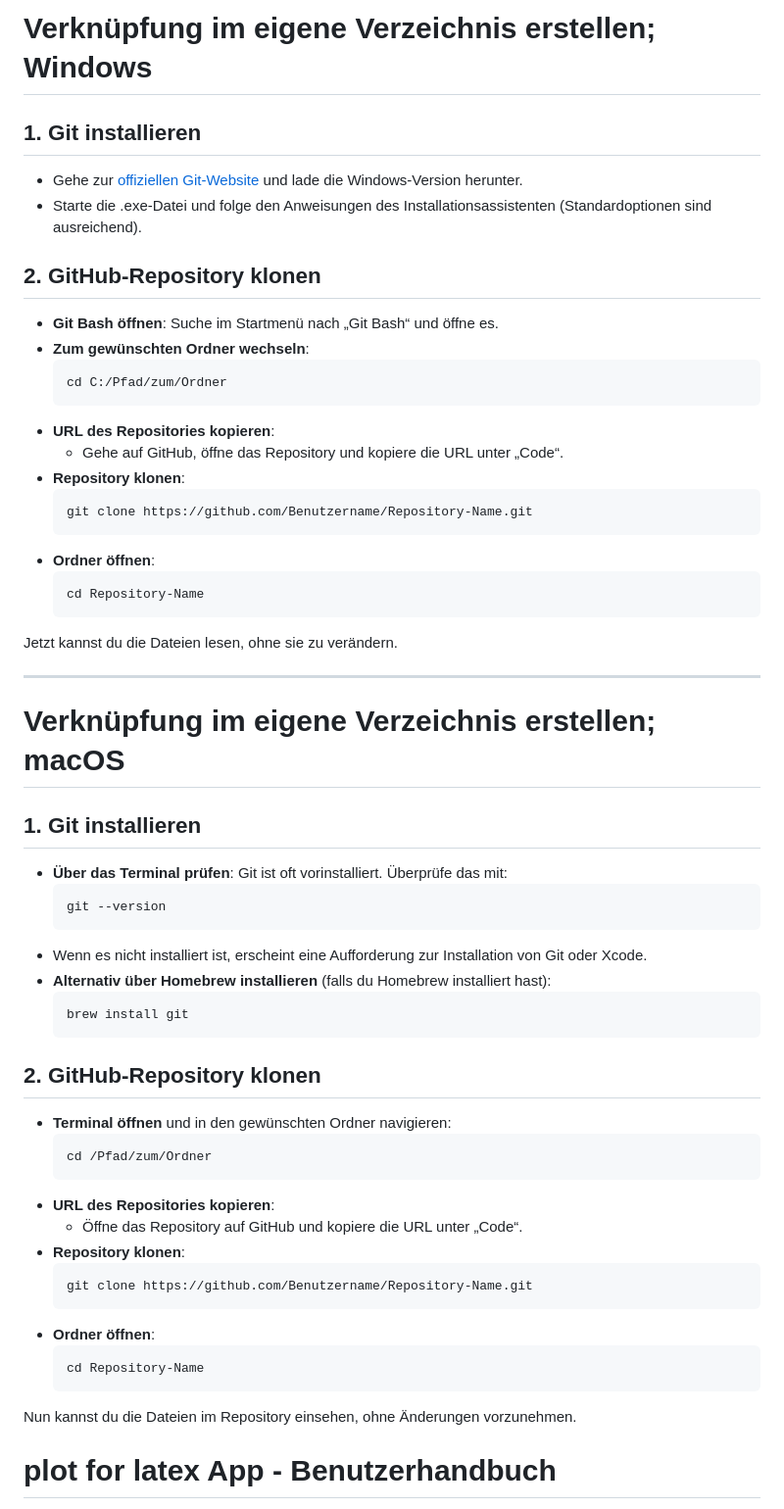
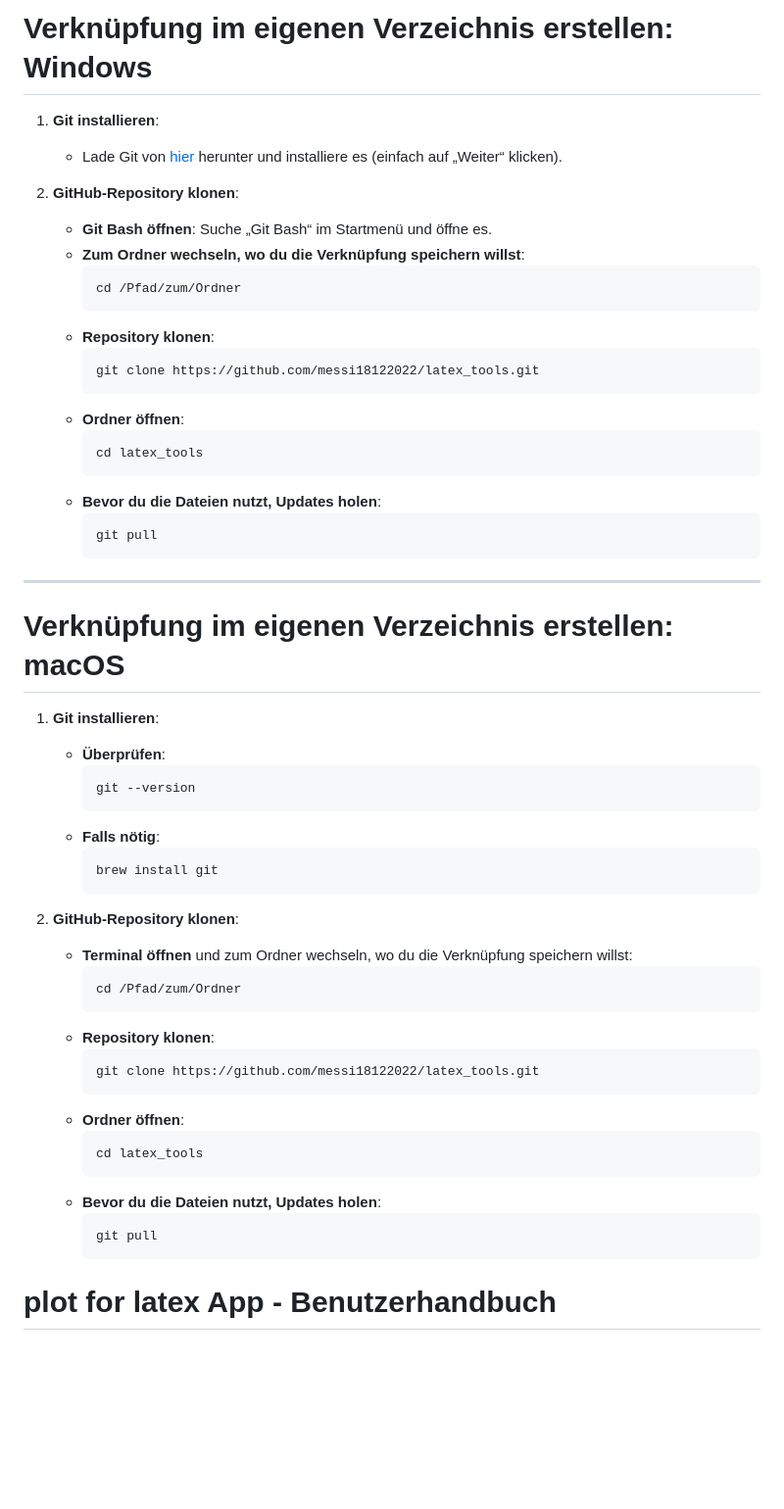
Before and after one commit to messi18122022/latex_tools, a Markdown page: README.md, the part around the change. Shown: that part at 98% size. Drawn GitHub-style; blank space fills up the shorter version.

````diff
--- a/README.md
+++ b/README.md
@@ -1,61 +1,58 @@
-# Verknüpfung im eigene Verzeichnis erstellen; Windows
+# Verknüpfung im eigenen Verzeichnis erstellen: Windows
 
-## 1. Git installieren
-   - Gehe zur [offiziellen Git-Website](https://git-scm.com/downloads/win) und lade die Windows-Version herunter.
-   - Starte die .exe-Datei und folge den Anweisungen des Installationsassistenten (Standardoptionen sind ausreichend).
+1. **Git installieren**:
+   - Lade Git von [hier](https://git-scm.com/downloads/win) herunter und installiere es (einfach auf „Weiter“ klicken).
 
-## 2. GitHub-Repository klonen
-   - **Git Bash öffnen**: Suche im Startmenü nach „Git Bash“ und öffne es.
-   - **Zum gewünschten Ordner wechseln**:
+2. **GitHub-Repository klonen**:
+   - **Git Bash öffnen**: Suche „Git Bash“ im Startmenü und öffne es.
+   - **Zum Ordner wechseln, wo du die Verknüpfung speichern willst**:
      ```bash
-     cd C:/Pfad/zum/Ordner
+     cd /Pfad/zum/Ordner
      ```
-   - **URL des Repositories kopieren**:
-     - Gehe auf GitHub, öffne das Repository und kopiere die URL unter „Code“.
    - **Repository klonen**:
      ```bash
-     git clone https://github.com/Benutzername/Repository-Name.git
+     git clone https://github.com/messi18122022/latex_tools.git
      ```
    - **Ordner öffnen**:
      ```bash
-     cd Repository-Name
+     cd latex_tools
      ```
-
-Jetzt kannst du die Dateien lesen, ohne sie zu verändern.
+   - **Bevor du die Dateien nutzt, Updates holen**:
+     ```bash
+     git pull
+     ```
 
 ---
 
-# Verknüpfung im eigene Verzeichnis erstellen; macOS
+# Verknüpfung im eigenen Verzeichnis erstellen: macOS
 
-## 1. Git installieren
-   - **Über das Terminal prüfen**: Git ist oft vorinstalliert. Überprüfe das mit:
+1. **Git installieren**:
+   - **Überprüfen**:
      ```bash
      git --version
      ```
-   - Wenn es nicht installiert ist, erscheint eine Aufforderung zur Installation von Git oder Xcode.
-   - **Alternativ über Homebrew installieren** (falls du Homebrew installiert hast):
+   - **Falls nötig**:
      ```bash
      brew install git
      ```
 
-## 2. GitHub-Repository klonen
-   - **Terminal öffnen** und in den gewünschten Ordner navigieren:
+2. **GitHub-Repository klonen**:
+   - **Terminal öffnen** und zum Ordner wechseln, wo du die Verknüpfung speichern willst:
      ```bash
      cd /Pfad/zum/Ordner
      ```
-   - **URL des Repositories kopieren**:
-     - Öffne das Repository auf GitHub und kopiere die URL unter „Code“.
    - **Repository klonen**:
      ```bash
-     git clone https://github.com/Benutzername/Repository-Name.git
+     git clone https://github.com/messi18122022/latex_tools.git
      ```
    - **Ordner öffnen**:
      ```bash
-     cd Repository-Name
+     cd latex_tools
      ```
-
-Nun kannst du die Dateien im Repository einsehen, ohne Änderungen vorzunehmen.
-
+   - **Bevor du die Dateien nutzt, Updates holen**:
+     ```bash
+     git pull
+     ```
 
 # plot for latex App - Benutzerhandbuch
 
````
